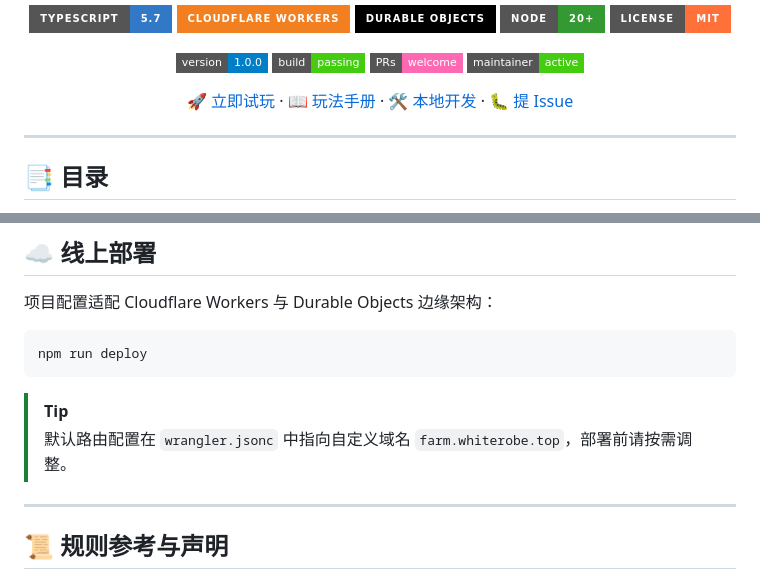
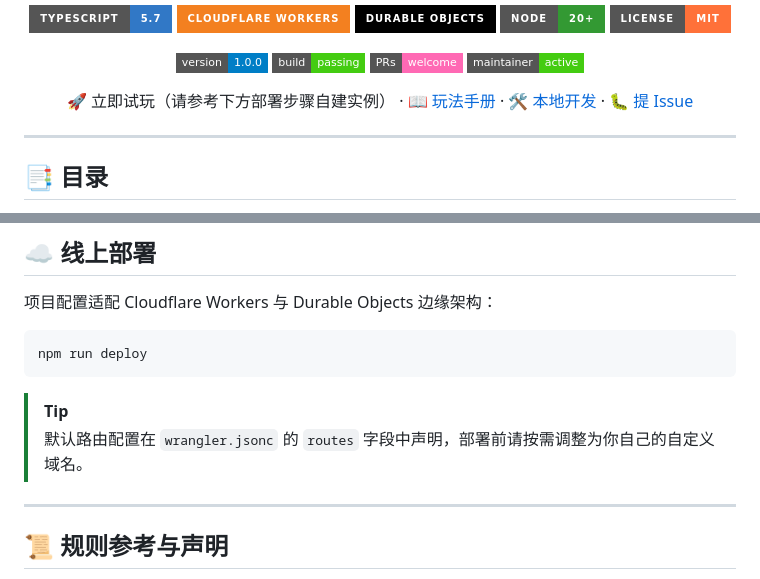
Before and after one commit to WhiteRobe/agricola-app, a Markdown page: README.md, 2 parts joined by grey strips. GitHub-like rendering; badges without logos.

Commit message:
docs: 移除 README 中线上游玩域名引用

````diff
--- a/README.md
+++ b/README.md
@@ -21,7 +21,7 @@
   <img src="https://img.shields.io/badge/maintainer-active-success?style=flat-square" alt="Maintainer"/>
 </p>
 
-[🚀 立即试玩](https://farm.whiterobe.top) · [📖 玩法手册](#-游戏特色) · [🛠️ 本地开发](#-本地开发与测试) · [🐛 提 Issue](https://github.com/agricola-app/issues)
+🚀 立即试玩（请参考下方部署步骤自建实例） · [📖 玩法手册](#-游戏特色) · [🛠️ 本地开发](#-本地开发与测试) · [🐛 提 Issue](https://github.com/agricola-app/issues)
 
 </div>
 
@@ -306,7 +306,7 @@ npm run deploy
 ```
 
 > [!TIP]
-> 默认路由配置在 `wrangler.jsonc` 中指向自定义域名 `farm.whiterobe.top`，部署前请按需调整。
+> 默认路由配置在 `wrangler.jsonc` 的 `routes` 字段中声明，部署前请按需调整为你自己的自定义域名。
 
 ---
 
````
